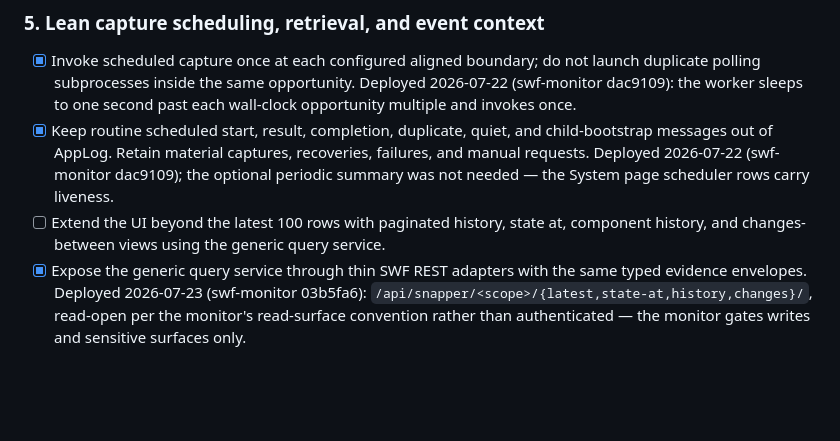
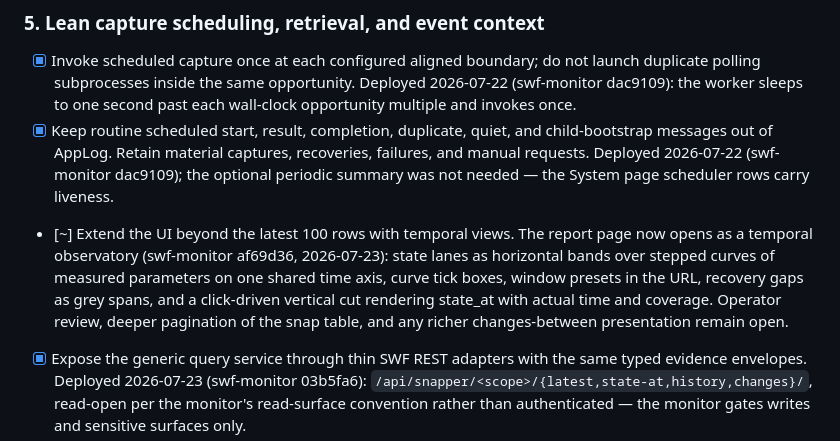
Before and after one commit to BNLNPPS/snapper-ai, a Markdown page: docs/PLAN.md, the part around the change. Rendered like a GitHub page; blank space fills up the shorter version.

Commit message:
Record the temporal observatory as the report page's front
The Phase 5 UI item is in first form (swf-monitor af69d36): state
lanes over measured-parameter curves on one time axis, curve toggles,
URL-carried windows, honest gap spans, and a click-driven vertical cut
through state_at. Operator review and deeper pagination remain open.

Co-Authored-By: Claude Fable 5 <noreply@anthropic.com>

```diff
--- a/docs/PLAN.md
+++ b/docs/PLAN.md
@@ -204,8 +204,14 @@ with one invocation at each aligned boundary and material-only durable logging.
   failures, and manual requests. Deployed 2026-07-22 (swf-monitor
   dac9109); the optional periodic summary was not needed — the System
   page scheduler rows carry liveness.
-- [ ] Extend the UI beyond the latest 100 rows with paginated history, state at,
-  component history, and changes-between views using the generic query service.
+- [~] Extend the UI beyond the latest 100 rows with temporal views. The
+  report page now opens as a temporal observatory (swf-monitor af69d36,
+  2026-07-23): state lanes as horizontal bands over stepped curves of
+  measured parameters on one shared time axis, curve tick boxes, window
+  presets in the URL, recovery gaps as grey spans, and a click-driven
+  vertical cut rendering state_at with actual time and coverage.
+  Operator review, deeper pagination of the snap table, and any richer
+  changes-between presentation remain open.
 - [x] Expose the generic query service through thin SWF REST adapters with the
   same typed evidence envelopes. Deployed 2026-07-23 (swf-monitor 03b5fa6):
   `/api/snapper/<scope>/{latest,state-at,history,changes}/`, read-open per
```
